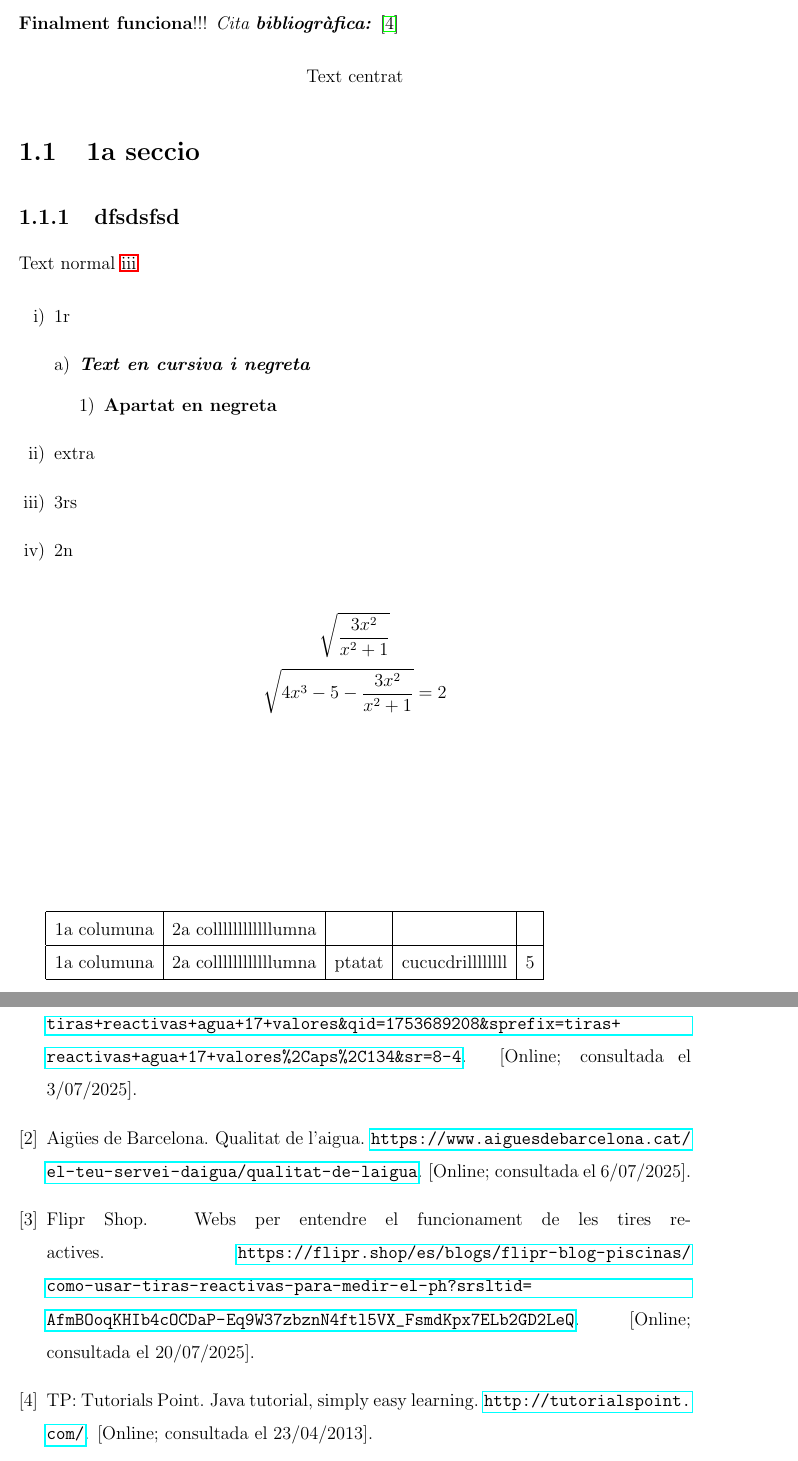
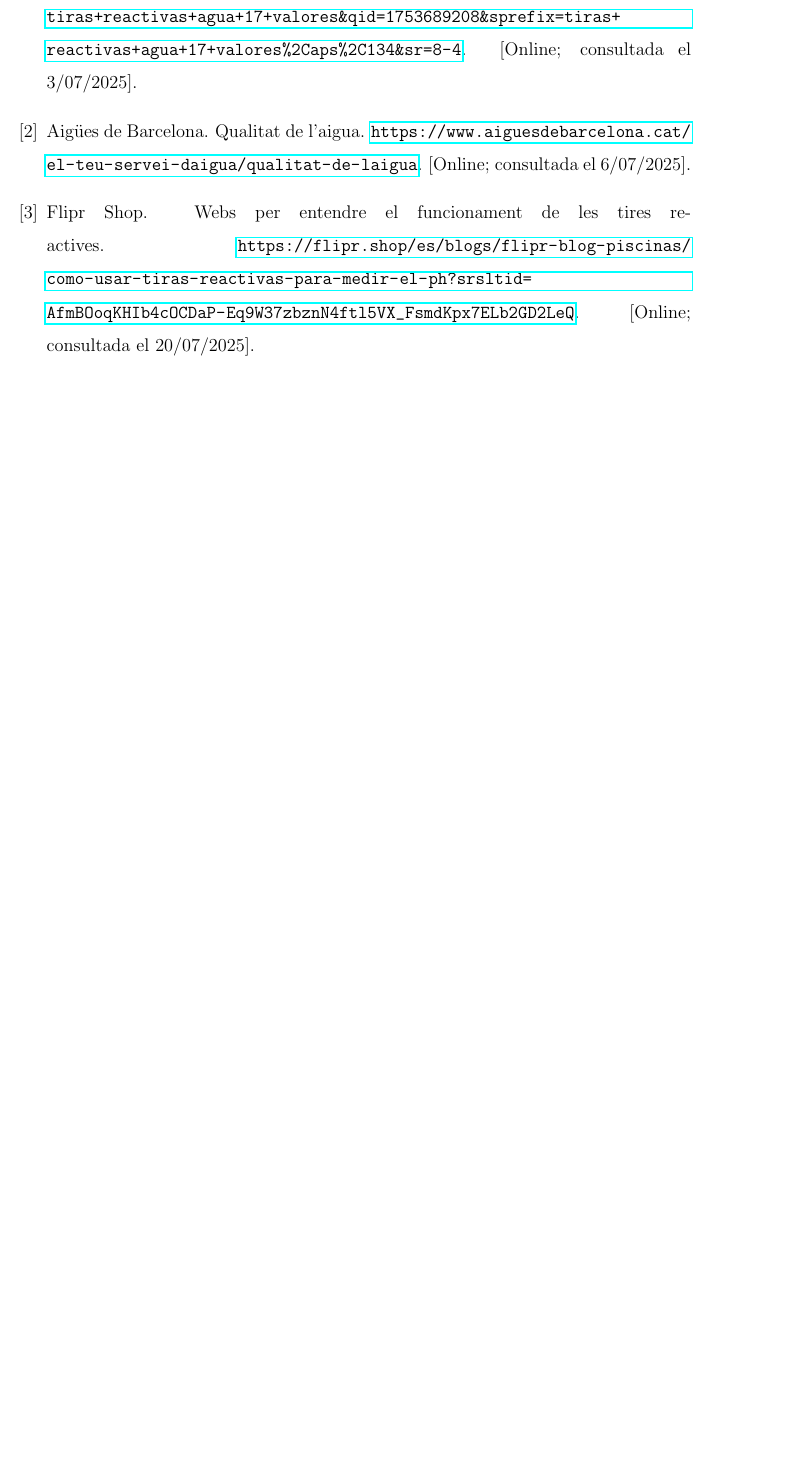
Before and after one commit to Muhammad-Kashi07/TR-KM-2025, a LaTeX book (memoriaKashi/memoriaKashi.tex, which reads memoriaKashi/capitols/introduccio/introduccio.tex): two parts of pages 7 and 41 of 41 before the commit and part of page 39 of 39 after it, the two joined at a grey line, cut at the place of the change, the shorter picture padded with empty space. Compiled offline with pdfLaTeX.

```diff
--- a/memoriaKashi/capitols/introduccio/introduccio.tex
+++ b/memoriaKashi/capitols/introduccio/introduccio.tex
@@ -1,42 +1 @@
 \chapter{Introducció}
-
-\textbf{Finalment funciona}!!!
-\textit{Cita \textbf{bibliogràfica:}} \cite{TP}
-
-\begin{center}
-  Text centrat
-\end{center}
-\section{1a seccio}
-
-\subsection{dfsdsfsd}
-
-Text normal \ref{itemOne}
-
-\begin{enumerate}[i)]
- \item 1r
- \begin{enumerate}[a)]
-  \item \textit{\textbf{Text en cursiva i negreta}}
-  \begin{enumerate} [1)]
-   \item \textbf{Apartat en negreta}
-  \end{enumerate}
-
- \end{enumerate}
- \item extra
- \item\label{itemOne} 3rs
- \item 2n
-\end{enumerate}
-
-$$\sqrt{\frac{3x^2}{x^2 +1}}$$
-$$\sqrt{{4x^3 -5} - \frac{3x^2}{x^2 +1}} = 2$$
-
-
-
-
-\vspace*{4.3truecm}
-
-
-\begin{tabular}{|c|c|c|l|r|}
- \hline 1a columuna & 2a collllllllllllumna &  & & \\ \hline
- 1a columuna & 2a collllllllllllumna & ptatat & cucucdrillllllll & 5 \\ \hline
-
-\end{tabular}
```
Also changed, not shown: memoriaKashi/capitols/recercaPrevia/recercaPrevia.tex (+19 -0 lines), memoriaKashi/memoriaKashi.tex (+1 -1 lines).
